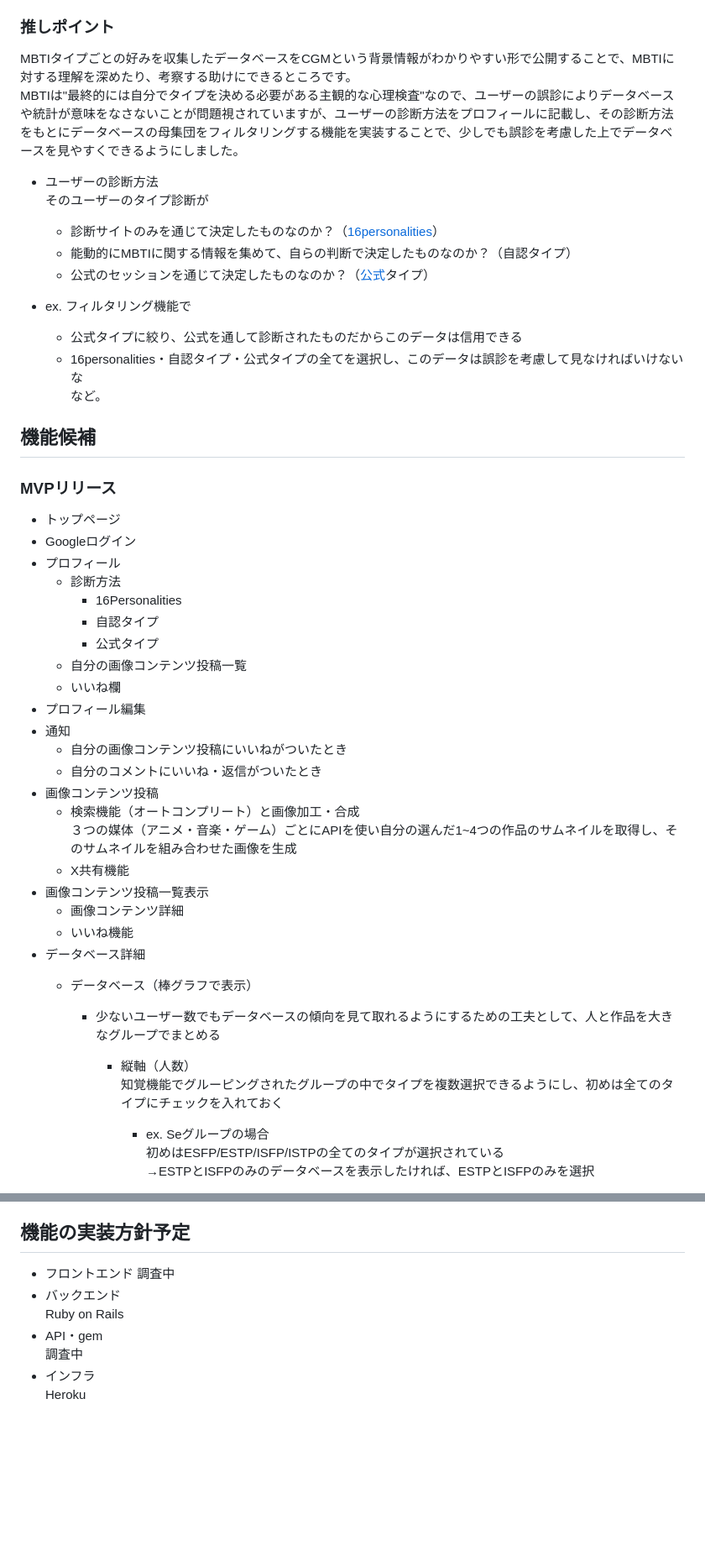
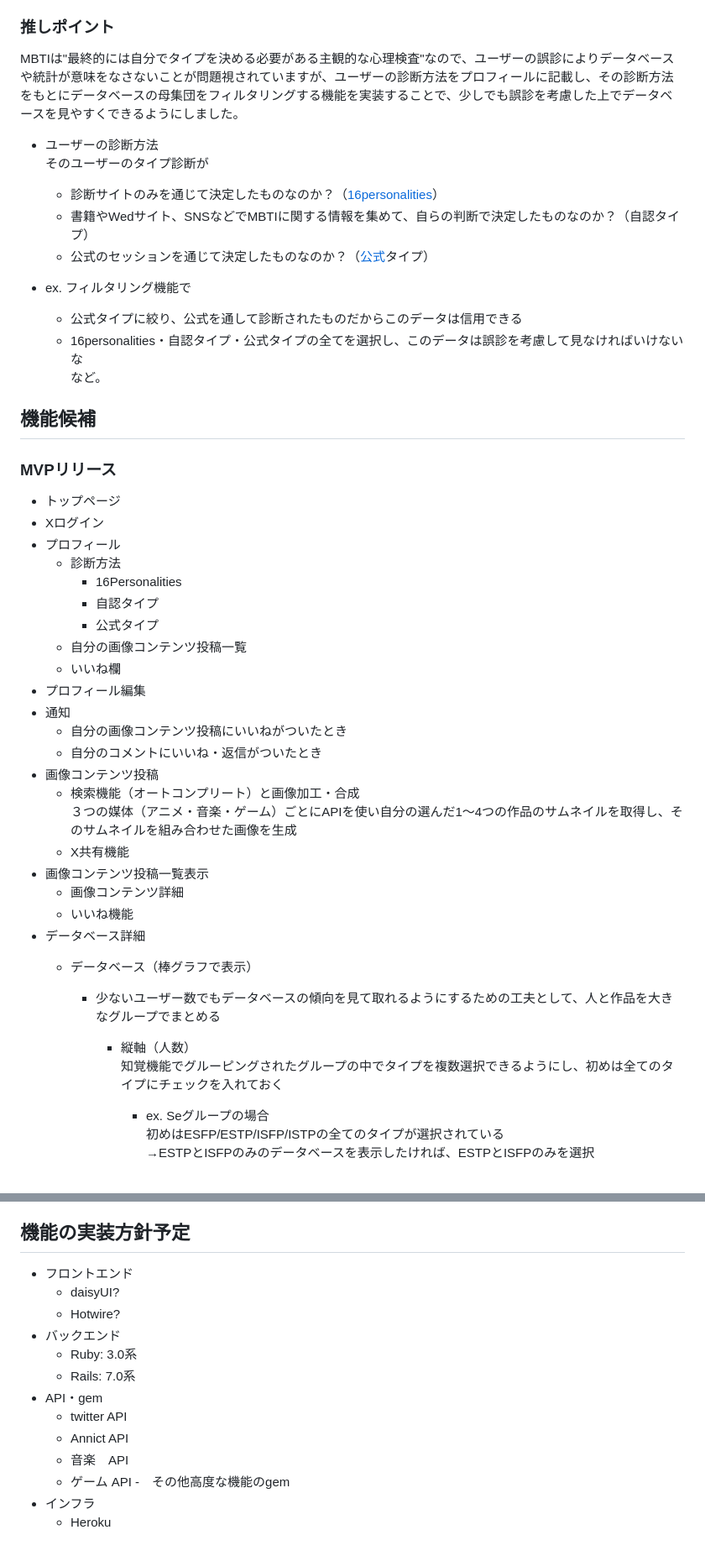
Before and after one commit to kentoiinuma/MBTI-Database, a Markdown page: README.md, 2 parts joined by grey strips. Shown at 84% size. Rendered like a GitHub page; blank space fills up the shorter version.

```diff
--- a/README.md
+++ b/README.md
@@ -55,11 +46,10 @@ XでMBTIに興味がある人たちのポストを見ていると、私と同じ
 
 ### 推しポイント
-MBTIタイプごとの好みを収集したデータベースをCGMという背景情報がわかりやすい形で公開することで、MBTIに対する理解を深めたり、考察する助けにできるところです。
 MBTIは"最終的には自分でタイプを決める必要がある主観的な心理検査"なので、ユーザーの誤診によりデータベースや統計が意味をなさないことが問題視されていますが、ユーザーの診断方法をプロフィールに記載し、その診断方法をもとにデータベースの母集団をフィルタリングする機能を実装することで、少しでも誤診を考慮した上でデータベースを見やすくできるようにしました。
 - ユーザーの診断方法
 そのユーザーのタイプ診断が
     - 診断サイトのみを通じて決定したものなのか？（[16personalities](https://www.16personalities.com/ja)）
-    - 能動的にMBTIに関する情報を集めて、自らの判断で決定したものなのか？（自認タイプ）
+    - 書籍やWedサイト、SNSなどでMBTIに関する情報を集めて、自らの判断で決定したものなのか？（自認タイプ）
     - 公式のセッションを通じて決定したものなのか？（[公式](https://www.mbti.or.jp/)タイプ）
 
 - ex.
@@ -71,7 +61,7 @@ MBTIは"最終的には自分でタイプを決める必要がある主観的な
 ## 機能候補
 ### MVPリリース
 - トップページ
-- Googleログイン
+- Xログイン
 - プロフィール
     - 診断方法
         - 16Personalities
@@ -85,7 +75,7 @@ MBTIは"最終的には自分でタイプを決める必要がある主観的な
     - 自分のコメントにいいね・返信がついたとき
 - 画像コンテンツ投稿
     - 検索機能（オートコンプリート）と画像加工・合成
-        ３つの媒体（アニメ・音楽・ゲーム）ごとにAPIを使い自分の選んだ1~4つの作品のサムネイルを取得し、そのサムネイルを組み合わせた画像を生成
+        ３つの媒体（アニメ・音楽・ゲーム）ごとにAPIを使い自分の選んだ1〜4つの作品のサムネイルを取得し、そのサムネイルを組み合わせた画像を生成
     - X共有機能
 - 画像コンテンツ投稿一覧表示
     - 画像コンテンツ詳細
@@ -95,7 +85,6 @@ MBTIは"最終的には自分でタイプを決める必要がある主観的な
         - 少ないユーザー数でもデータベースの傾向を見て取れるようにするための工夫として、人と作品を大きなグループでまとめる
             - 縦軸（人数）
             知覚機能でグルーピングされたグループの中でタイプを複数選択できるようにし、初めは全てのタイプにチェックを入れておく
-
                 - ex.
                 Seグループの場合
                 初めはESFP/ESTP/ISFP/ISTPの全てのタイプが選択されている
@@ -127,10 +116,16 @@ MBTIは"最終的には自分でタイプを決める必要がある主観的な
 
 ## 機能の実装方針予定
 - フロントエンド
-調査中
+    - daisyUI?
+    - Hotwire?
 - バックエンド
-Ruby on Rails
+    -  Ruby: 3.0系
+	-  Rails: 7.0系
 - API・gem
-調査中
+    - twitter API
+    - Annict API
+    - 音楽　API
+    - ゲーム API
+    -　その他高度な機能のgem
 - インフラ
-Heroku
+    - Heroku
```
Also changed, not shown: other parts of README.md (+18 -27 lines).
